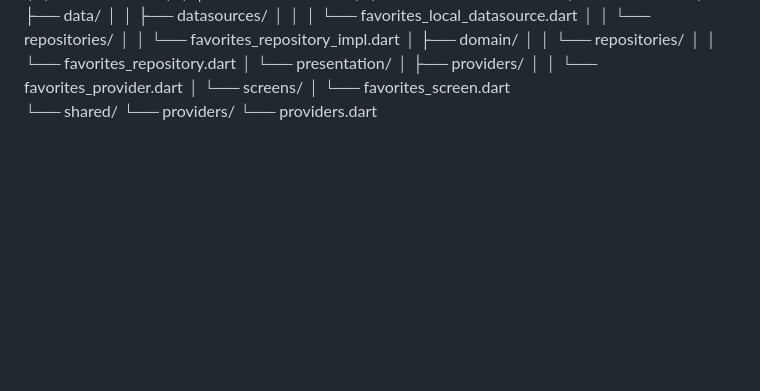
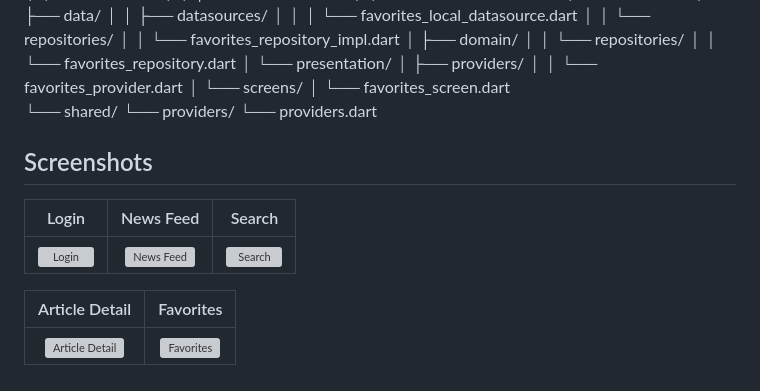
Before and after one commit to mjjyoti/mini_news_intl_app, a Markdown page: README.md, the part around the change. Rendered like a GitHub page; blank space fills up the shorter version; grey boxes are pictures that could not be loaded.

Commit message:
Update README.md - add screenshots

```diff
--- a/README.md
+++ b/README.md
@@ -110,3 +110,13 @@ mini_news_intl_app/
 └── shared/
 └── providers/
 └── providers.dart
+
+## Screenshots
+
+| Login | News Feed | Search |
+|:-----:|:---------:|:------:|
+| ![Login](screenshots/login.png) | ![News Feed](screenshots/news_feed.png) | ![Search](screenshots/search.png) |
+
+| Article Detail | Favorites |
+|:--------------:|:---------:|
+| ![Article Detail](screenshots/article_detail.png) | ![Favorites](screenshots/favorites.png) |
```
